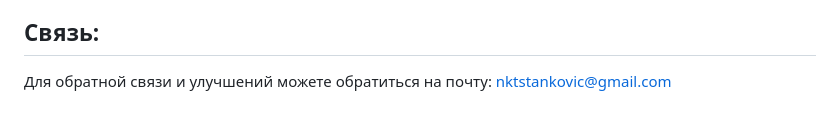
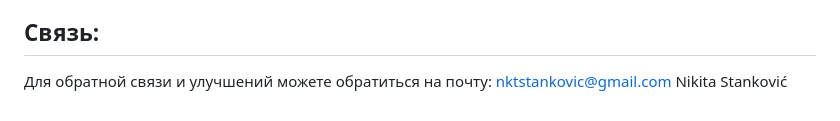
Before and after one commit to NickStan7/russian-travel-bootcamp, a Markdown page: README.md, the part around the change. Rendered like a GitHub page.

```diff
--- a/README.md
+++ b/README.md
@@ -53,4 +53,4 @@
 
 ## Связь:
 Для обратной связи и улучшений можете обратиться на почту:
-nktstankovic@gmail.com
+nktstankovic@gmail.com Nikita Stanković
```
